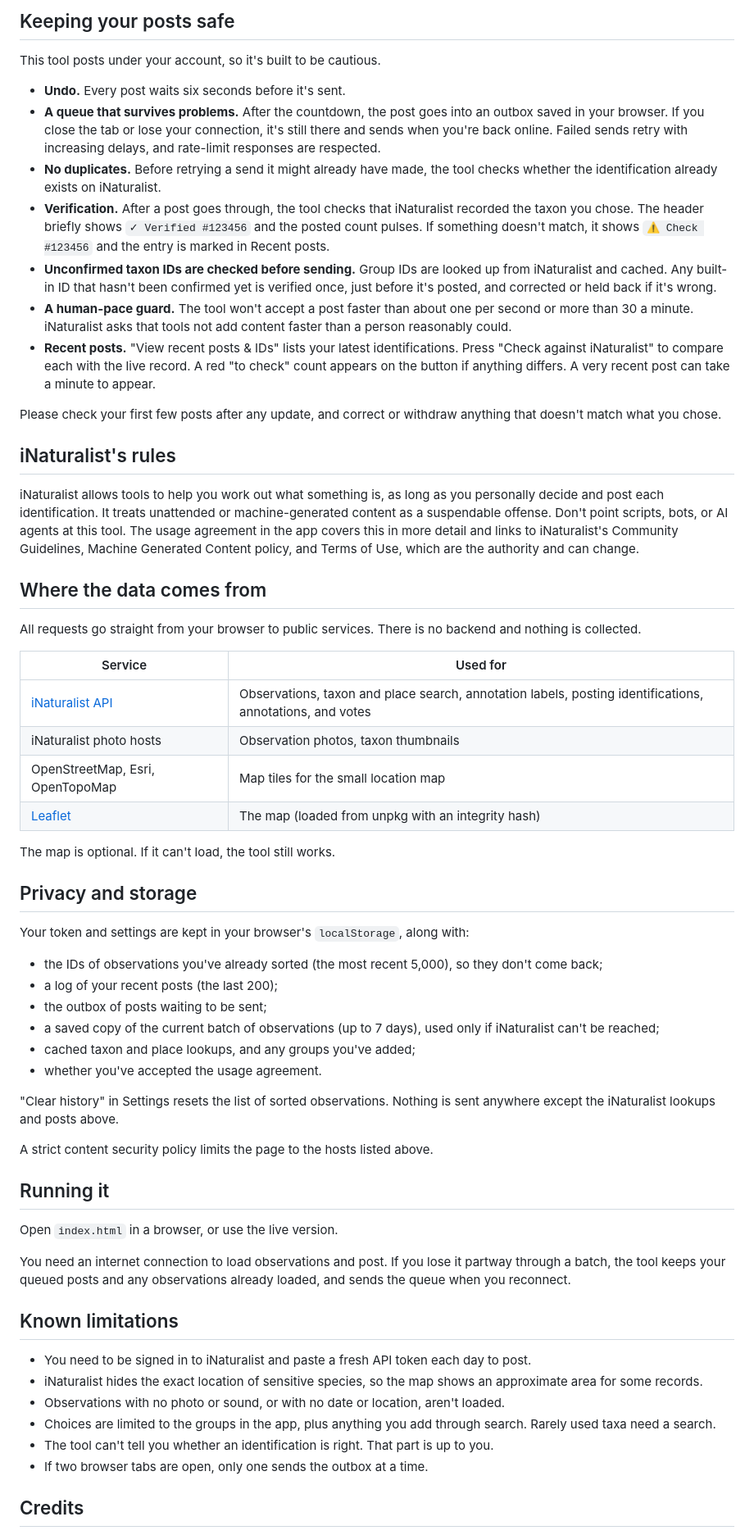
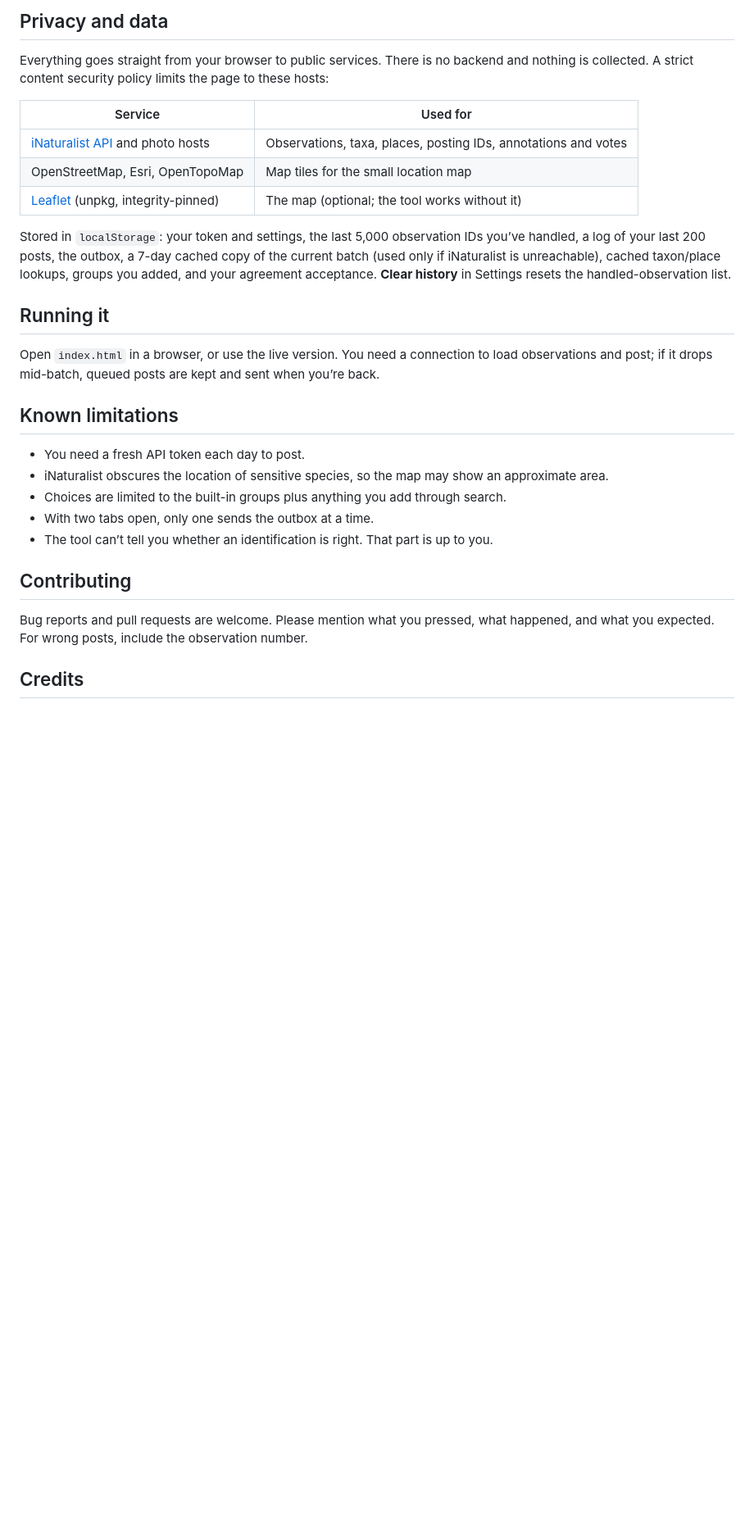
Before and after one commit to als93/iNatSort, a Markdown page: README.md, the part around one of its changes. Shown at 82% size. Rendered like a GitHub page; blank space fills up the shorter version.

```diff
--- a/README.md
+++ b/README.md
@@ -61,64 +82,31 @@ The tool only loads observations that are verifiable (date, location, and a phot
 
-## Keeping your posts safe
+## Privacy and data
 
-This tool posts under your account, so it's built to be cautious.
-
-- **Undo.** Every post waits six seconds before it's sent.
-- **A queue that survives problems.** After the countdown, the post goes into an outbox saved in your browser. If you close the tab or lose your connection, it's still there and sends when you're back online. Failed sends retry with increasing delays, and rate-limit responses are respected.
-- **No duplicates.** Before retrying a send it might already have made, the tool checks whether the identification already exists on iNaturalist.
-- **Verification.** After a post goes through, the tool checks that iNaturalist recorded the taxon you chose. The header briefly shows `✓ Verified #123456` and the posted count pulses. If something doesn't match, it shows `⚠ Check #123456` and the entry is marked in Recent posts.
-- **Unconfirmed taxon IDs are checked before sending.** Group IDs are looked up from iNaturalist and cached. Any built-in ID that hasn't been confirmed yet is verified once, just before it's posted, and corrected or held back if it's wrong.
-- **A human-pace guard.** The tool won't accept a post faster than about one per second or more than 30 a minute. iNaturalist asks that tools not add content faster than a person reasonably could.
-- **Recent posts.** "View recent posts & IDs" lists your latest identifications. Press "Check against iNaturalist" to compare each with the live record. A red "to check" count appears on the button if anything differs. A very recent post can take a minute to appear.
-
-Please check your first few posts after any update, and correct or withdraw anything that doesn't match what you chose.
-
-## iNaturalist's rules
-
-iNaturalist allows tools to help you work out what something is, as long as you personally decide and post each identification. It treats unattended or machine-generated content as a suspendable offense. Don't point scripts, bots, or AI agents at this tool. The usage agreement in the app covers this in more detail and links to iNaturalist's Community Guidelines, Machine Generated Content policy, and Terms of Use, which are the authority and can change.
-
-## Where the data comes from
-
-All requests go straight from your browser to public services. There is no backend and nothing is collected.
+Everything goes straight from your browser to public services. There is no backend and nothing is collected. A strict content security policy limits the page to these hosts:
 
 | Service | Used for |
 | --- | --- |
-| [iNaturalist API](https://api.inaturalist.org/v1/docs/) | Observations, taxon and place search, annotation labels, posting identifications, annotations, and votes |
-| iNaturalist photo hosts | Observation photos, taxon thumbnails |
+| [iNaturalist API](https://api.inaturalist.org/v1/docs/) and photo hosts | Observations, taxa, places, posting IDs, annotations and votes |
 | OpenStreetMap, Esri, OpenTopoMap | Map tiles for the small location map |
-| [Leaflet](https://leafletjs.com/) | The map (loaded from unpkg with an integrity hash) |
+| [Leaflet](https://leafletjs.com/) (unpkg, integrity-pinned) | The map (optional; the tool works without it) |
 
-The map is optional. If it can't load, the tool still works.
-
-## Privacy and storage
-
-Your token and settings are kept in your browser's `localStorage`, along with:
-
-- the IDs of observations you've already sorted (the most recent 5,000), so they don't come back;
-- a log of your recent posts (the last 200);
-- the outbox of posts waiting to be sent;
-- a saved copy of the current batch of observations (up to 7 days), used only if iNaturalist can't be reached;
-- cached taxon and place lookups, and any groups you've added;
-- whether you've accepted the usage agreement.
-
-"Clear history" in Settings resets the list of sorted observations. Nothing is sent anywhere except the iNaturalist lookups and posts above.
-
-A strict content security policy limits the page to the hosts listed above.
+Stored in `localStorage`: your token and settings, the last 5,000 observation IDs you’ve handled, a log of your last 200 posts, the outbox, a 7-day cached copy of the current batch (used only if iNaturalist is unreachable), cached taxon/place lookups, groups you added, and your agreement acceptance. **Clear history** in Settings resets the handled-observation list.
 
 ## Running it
 
-Open `index.html` in a browser, or use the live version.
-
-You need an internet connection to load observations and post. If you lose it partway through a batch, the tool keeps your queued posts and any observations already loaded, and sends the queue when you reconnect.
+Open `index.html` in a browser, or use the live version. You need a connection to load observations and post; if it drops mid-batch, queued posts are kept and sent when you’re back.
 
 ## Known limitations
 
-- You need to be signed in to iNaturalist and paste a fresh API token each day to post.
-- iNaturalist hides the exact location of sensitive species, so the map shows an approximate area for some records.
-- Observations with no photo or sound, or with no date or location, aren't loaded.
-- Choices are limited to the groups in the app, plus anything you add through search. Rarely used taxa need a search.
-- The tool can't tell you whether an identification is right. That part is up to you.
-- If two browser tabs are open, only one sends the outbox at a time.
+- You need a fresh API token each day to post.
+- iNaturalist obscures the location of sensitive species, so the map may show an approximate area.
+- Choices are limited to the built-in groups plus anything you add through search.
+- With two tabs open, only one sends the outbox at a time.
+- The tool can’t tell you whether an identification is right. That part is up to you.
+
+## Contributing
+
+Bug reports and pull requests are welcome. Please mention what you pressed, what happened, and what you expected. For wrong posts, include the observation number.
 
 ## Credits
 
```
Also changed, not shown: other parts of README.md (+58 -37 lines).
